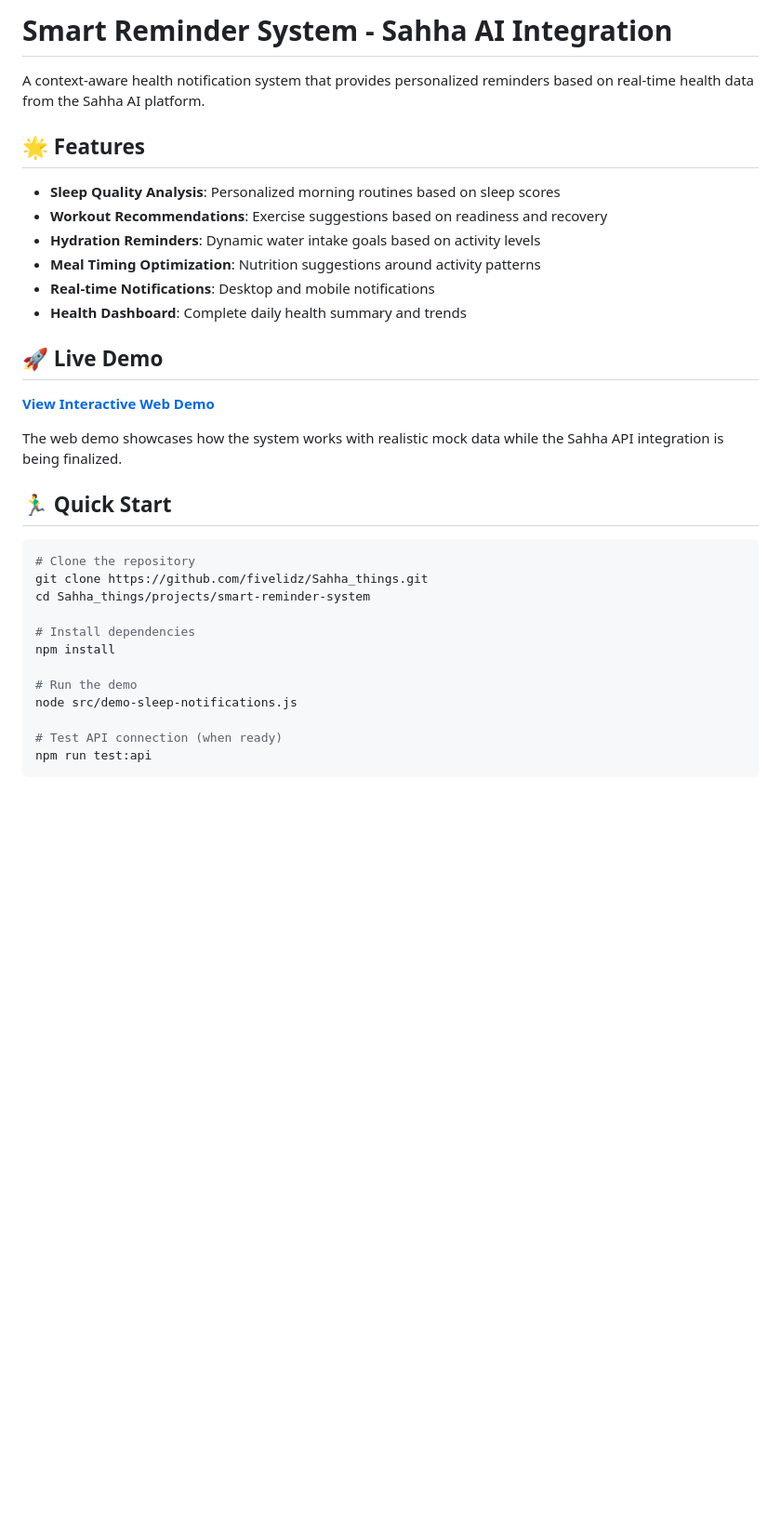
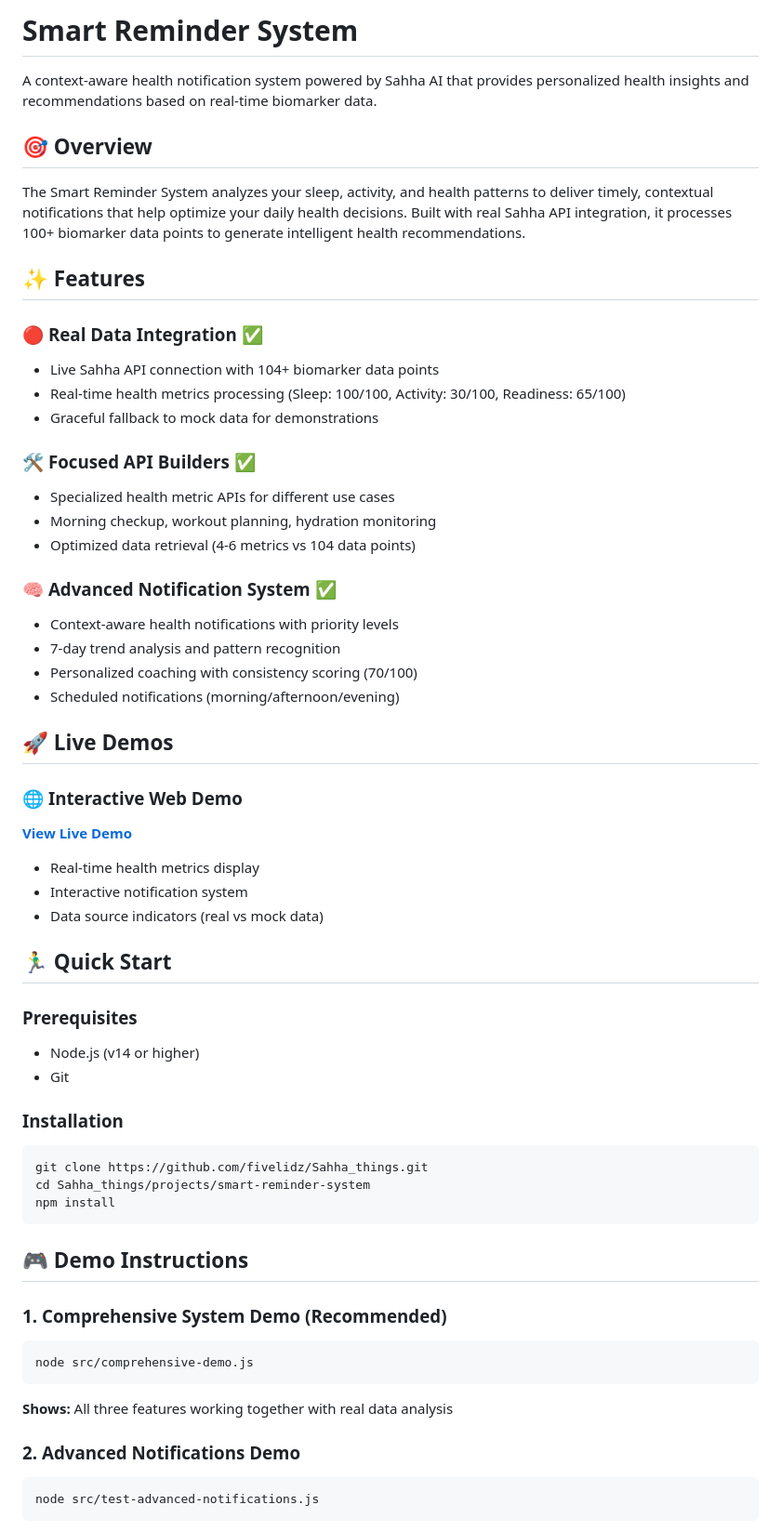
Before and after one commit to fivelidz/Sahha_things, a Markdown page: projects/smart-reminder-system/README.md, the part around one of its changes. Shown at 93% size. Drawn GitHub-style; blank space fills up the shorter version.

````diff
--- a/projects/smart-reminder-system/README.md
+++ b/projects/smart-reminder-system/README.md
@@ -1,35 +1,59 @@
-# Smart Reminder System - Sahha AI Integration
+# Smart Reminder System
 
-A context-aware health notification system that provides personalized reminders based on real-time health data from the Sahha AI platform.
+A context-aware health notification system powered by Sahha AI that provides personalized health insights and recommendations based on real-time biomarker data.
 
-## 🌟 Features
+## 🎯 Overview
 
-- **Sleep Quality Analysis**: Personalized morning routines based on sleep scores
-- **Workout Recommendations**: Exercise suggestions based on readiness and recovery
-- **Hydration Reminders**: Dynamic water intake goals based on activity levels
-- **Meal Timing Optimization**: Nutrition suggestions around activity patterns
-- **Real-time Notifications**: Desktop and mobile notifications
-- **Health Dashboard**: Complete daily health summary and trends
+The Smart Reminder System analyzes your sleep, activity, and health patterns to deliver timely, contextual notifications that help optimize your daily health decisions. Built with real Sahha API integration, it processes 100+ biomarker data points to generate intelligent health recommendations.
 
-## 🚀 Live Demo
+## ✨ Features
 
-**[View Interactive Web Demo](https://fivelidz.github.io/Sahha_things/projects/smart-reminder-system/web-demo/)**
+### 🔴 **Real Data Integration** ✅
+- Live Sahha API connection with 104+ biomarker data points
+- Real-time health metrics processing (Sleep: 100/100, Activity: 30/100, Readiness: 65/100)
+- Graceful fallback to mock data for demonstrations
 
-The web demo showcases how the system works with realistic mock data while the Sahha API integration is being finalized.
+### 🛠️ **Focused API Builders** ✅
+- Specialized health metric APIs for different use cases
+- Morning checkup, workout planning, hydration monitoring
+- Optimized data retrieval (4-6 metrics vs 104 data points)
+
+### 🧠 **Advanced Notification System** ✅
+- Context-aware health notifications with priority levels
+- 7-day trend analysis and pattern recognition
+- Personalized coaching with consistency scoring (70/100)
+- Scheduled notifications (morning/afternoon/evening)
+
+## 🚀 Live Demos
+
+### 🌐 **Interactive Web Demo**
+**[View Live Demo](https://fivelidz.github.io/Sahha_things/projects/smart-reminder-system/web-demo/)**
+- Real-time health metrics display
+- Interactive notification system
+- Data source indicators (real vs mock data)
 
 ## 🏃‍♂️ Quick Start
 
+### Prerequisites
+- Node.js (v14 or higher)
+- Git
+
+### Installation
 ```bash
-# Clone the repository
 git clone https://github.com/fivelidz/Sahha_things.git
 cd Sahha_things/projects/smart-reminder-system
+npm install
+```
 
-# Install dependencies
-npm install
+## 🎮 Demo Instructions
 
-# Run the demo
-node src/demo-sleep-notifications.js
+### 1. **Comprehensive System Demo** (Recommended)
+```bash
+node src/comprehensive-demo.js
+```
+**Shows:** All three features working together with real data analysis
 
-# Test API connection (when ready)
-npm run test:api
+### 2. **Advanced Notifications Demo**
+```bash
+node src/test-advanced-notifications.js
 ```
````
Also changed, not shown: other parts of projects/smart-reminder-system/README.md (+44 -17 lines), projects/smart-reminder-system/DEMO_GUIDE.md (added, +243 -0 lines), 1 other file.
